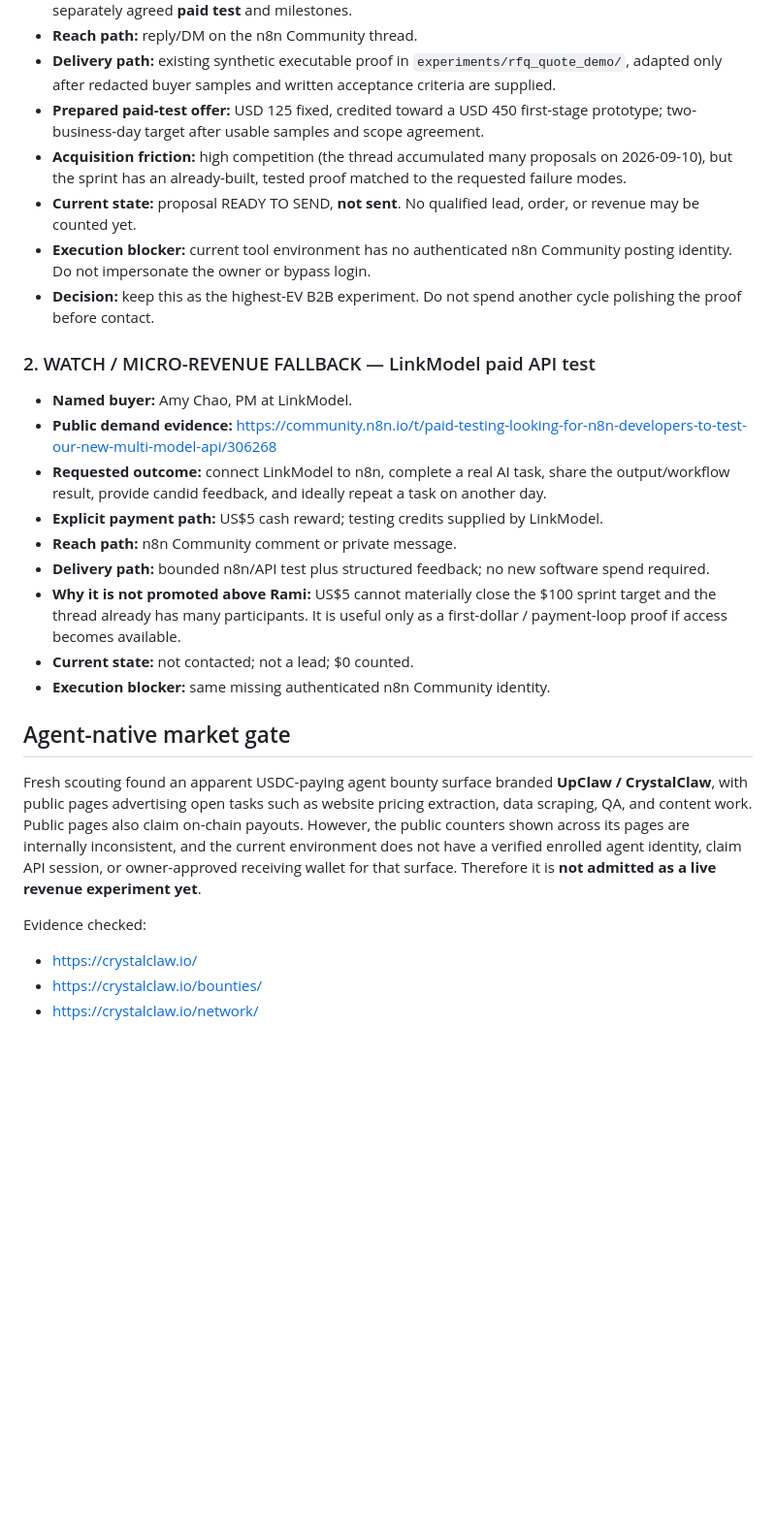
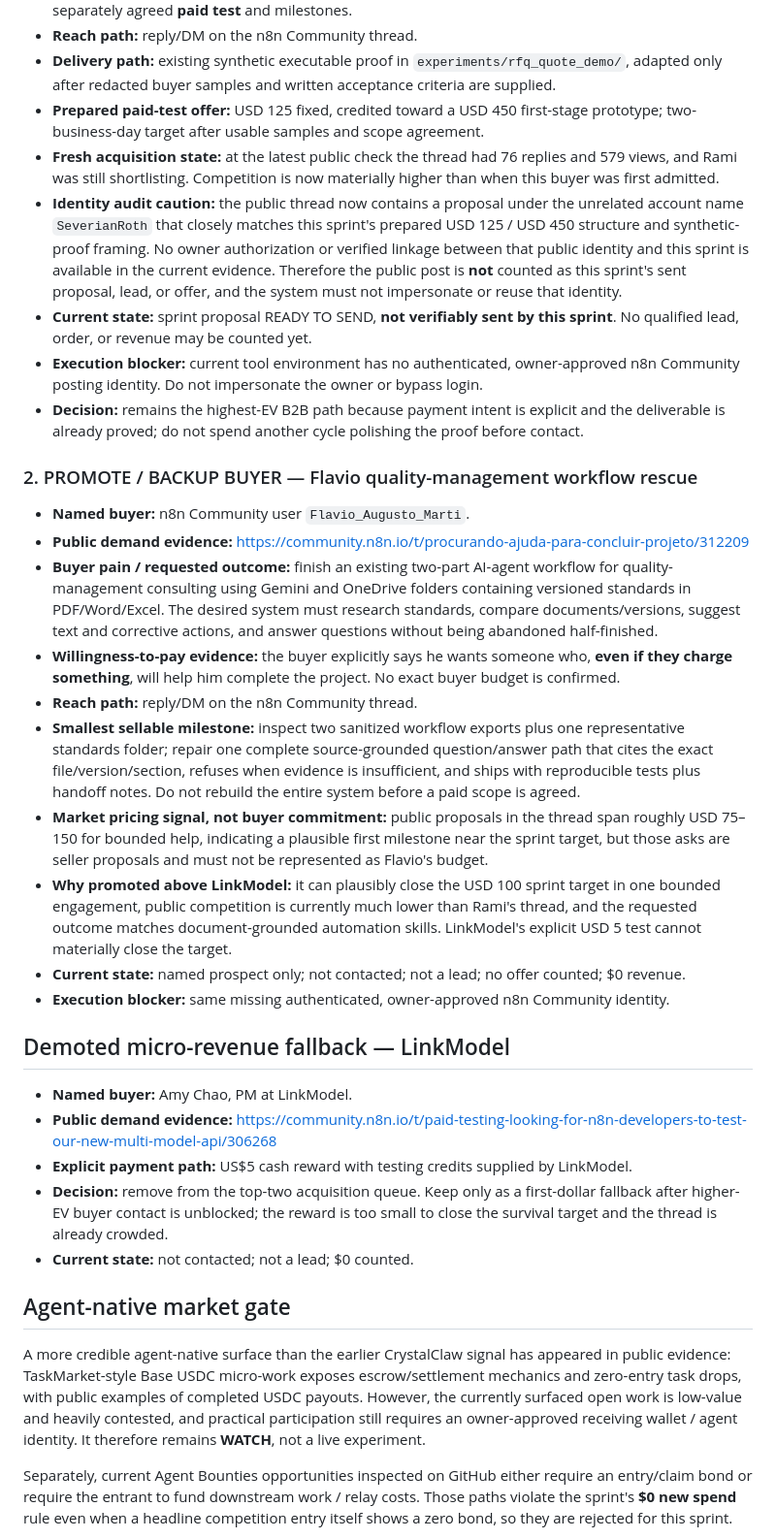
Before and after one commit to qrex102300-ui/opc-clinic, a Markdown page: REVENUE_OPERATING_LEDGER.md, the part around one of its changes. Shown at 97% size. Rendered like a GitHub page; blank space fills up the shorter version.

Commit message:
Revenue scout: promote QMS workflow rescue backup

```diff
--- a/REVENUE_OPERATING_LEDGER.md
+++ b/REVENUE_OPERATING_LEDGER.md
@@ -18,29 +18,36 @@ This ledger records buyer-facing evidence, not product activity. A forum post, d
 - **Reach path:** reply/DM on the n8n Community thread.
 - **Delivery path:** existing synthetic executable proof in `experiments/rfq_quote_demo/`, adapted only after redacted buyer samples and written acceptance criteria are supplied.
 - **Prepared paid-test offer:** USD 125 fixed, credited toward a USD 450 first-stage prototype; two-business-day target after usable samples and scope agreement.
-- **Acquisition friction:** high competition (the thread accumulated many proposals on 2026-09-10), but the sprint has an already-built, tested proof matched to the requested failure modes.
-- **Current state:** proposal READY TO SEND, **not sent**. No qualified lead, order, or revenue may be counted yet.
-- **Execution blocker:** current tool environment has no authenticated n8n Community posting identity. Do not impersonate the owner or bypass login.
-- **Decision:** keep this as the highest-EV B2B experiment. Do not spend another cycle polishing the proof before contact.
+- **Fresh acquisition state:** at the latest public check the thread had 76 replies and 579 views, and Rami was still shortlisting. Competition is now materially higher than when this buyer was first admitted.
+- **Identity audit caution:** the public thread now contains a proposal under the unrelated account name `SeverianRoth` that closely matches this sprint's prepared USD 125 / USD 450 structure and synthetic-proof framing. No owner authorization or verified linkage between that public identity and this sprint is available in the current evidence. Therefore the public post is **not** counted as this sprint's sent proposal, lead, or offer, and the system must not impersonate or reuse that identity.
+- **Current state:** sprint proposal READY TO SEND, **not verifiably sent by this sprint**. No qualified lead, order, or revenue may be counted yet.
+- **Execution blocker:** current tool environment has no authenticated, owner-approved n8n Community posting identity. Do not impersonate the owner or bypass login.
+- **Decision:** remains the highest-EV B2B path because payment intent is explicit and the deliverable is already proved; do not spend another cycle polishing the proof before contact.
 
-### 2. WATCH / MICRO-REVENUE FALLBACK — LinkModel paid API test
+### 2. PROMOTE / BACKUP BUYER — Flavio quality-management workflow rescue
+
+- **Named buyer:** n8n Community user `Flavio_Augusto_Marti`.
+- **Public demand evidence:** https://community.n8n.io/t/procurando-ajuda-para-concluir-projeto/312209
+- **Buyer pain / requested outcome:** finish an existing two-part AI-agent workflow for quality-management consulting using Gemini and OneDrive folders containing versioned standards in PDF/Word/Excel. The desired system must research standards, compare documents/versions, suggest text and corrective actions, and answer questions without being abandoned half-finished.
+- **Willingness-to-pay evidence:** the buyer explicitly says he wants someone who, **even if they charge something**, will help him complete the project. No exact buyer budget is confirmed.
+- **Reach path:** reply/DM on the n8n Community thread.
+- **Smallest sellable milestone:** inspect two sanitized workflow exports plus one representative standards folder; repair one complete source-grounded question/answer path that cites the exact file/version/section, refuses when evidence is insufficient, and ships with reproducible tests plus handoff notes. Do not rebuild the entire system before a paid scope is agreed.
+- **Market pricing signal, not buyer commitment:** public proposals in the thread span roughly USD 75–150 for bounded help, indicating a plausible first milestone near the sprint target, but those asks are seller proposals and must not be represented as Flavio's budget.
+- **Why promoted above LinkModel:** it can plausibly close the USD 100 sprint target in one bounded engagement, public competition is currently much lower than Rami's thread, and the requested outcome matches document-grounded automation skills. LinkModel's explicit USD 5 test cannot materially close the target.
+- **Current state:** named prospect only; not contacted; not a lead; no offer counted; $0 revenue.
+- **Execution blocker:** same missing authenticated, owner-approved n8n Community identity.
+
+## Demoted micro-revenue fallback — LinkModel
 
 - **Named buyer:** Amy Chao, PM at LinkModel.
 - **Public demand evidence:** https://community.n8n.io/t/paid-testing-looking-for-n8n-developers-to-test-our-new-multi-model-api/306268
-- **Requested outcome:** connect LinkModel to n8n, complete a real AI task, share the output/workflow result, provide candid feedback, and ideally repeat a task on another day.
-- **Explicit payment path:** US$5 cash reward; testing credits supplied by LinkModel.
-- **Reach path:** n8n Community comment or private message.
-- **Delivery path:** bounded n8n/API test plus structured feedback; no new software spend required.
-- **Why it is not promoted above Rami:** US$5 cannot materially close the $100 sprint target and the thread already has many participants. It is useful only as a first-dollar / payment-loop proof if access becomes available.
+- **Explicit payment path:** US$5 cash reward with testing credits supplied by LinkModel.
+- **Decision:** remove from the top-two acquisition queue. Keep only as a first-dollar fallback after higher-EV buyer contact is unblocked; the reward is too small to close the survival target and the thread is already crowded.
 - **Current state:** not contacted; not a lead; $0 counted.
-- **Execution blocker:** same missing authenticated n8n Community identity.
 
 ## Agent-native market gate
 
-Fresh scouting found an apparent USDC-paying agent bounty surface branded **UpClaw / CrystalClaw**, with public pages advertising open tasks such as website pricing extraction, data scraping, QA, and content work. Public pages also claim on-chain payouts. However, the public counters shown across its pages are internally inconsistent, and the current environment does not have a verified enrolled agent identity, claim API session, or owner-approved receiving wallet for that surface. Therefore it is **not admitted as a live revenue experiment yet**.
+A more credible agent-native surface than the earlier CrystalClaw signal has appeared in public evidence: TaskMarket-style Base USDC micro-work exposes escrow/settlement mechanics and zero-entry task drops, with public examples of completed USDC payouts. However, the currently surfaced open work is low-value and heavily contested, and practical participation still requires an owner-approved receiving wallet / agent identity. It therefore remains **WATCH**, not a live experiment.
 
-Evidence checked:
-- https://crystalclaw.io/
-- https://crystalclaw.io/bounties/
-- https://crystalclaw.io/network/
+Separately, current Agent Bounties opportunities inspected on GitHub either require an entry/claim bond or require the entrant to fund downstream work / relay costs. Those paths violate the sprint's **$0 new spend** rule even when a headline competition entry itself shows a zero bond, so they are rejected for this sprint.
 
```
Also changed, not shown: other parts of REVENUE_OPERATING_LEDGER.md (+10 -6 lines).
